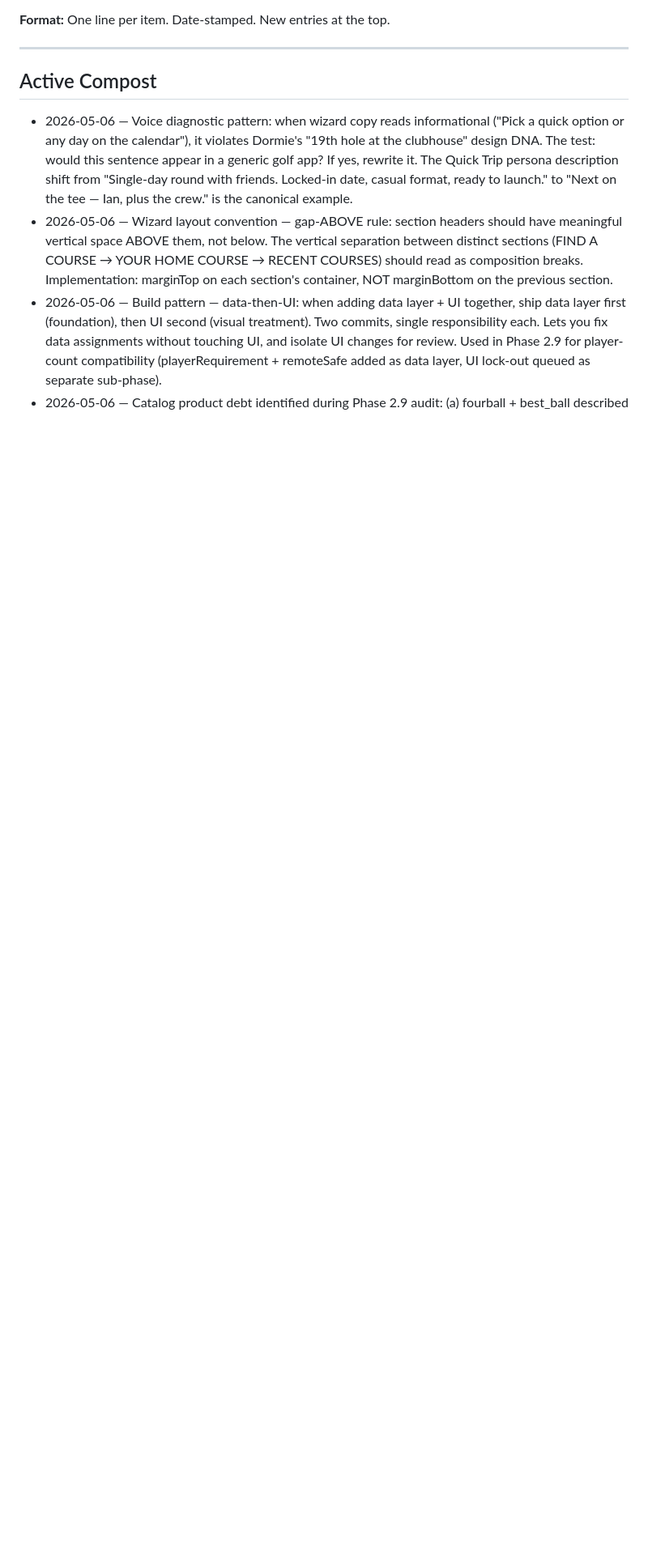
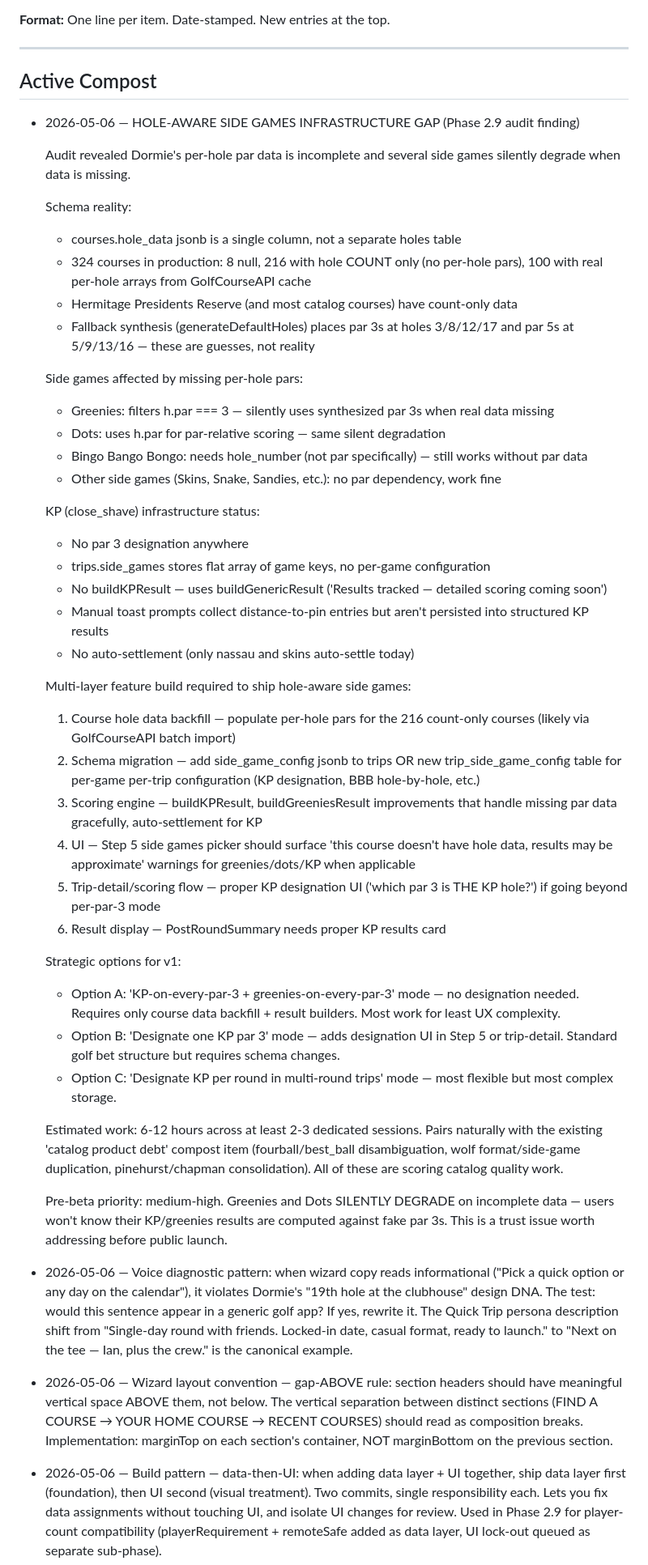
Before and after one commit to ianhowle/dormie, a Markdown page: docs/dormie-compost.md, the part around the change. Shown at 81% size. GitHub-like rendering; blank space fills up the shorter version.

Commit message:
[Compost] Hole-aware side games infrastructure gap — comprehensive scope for future feature initiative
Co-Authored-By: Claude Opus 4.7 (1M context) <noreply@anthropic.com>

```diff
--- a/docs/dormie-compost.md
+++ b/docs/dormie-compost.md
@@ -12,6 +12,46 @@
 ---
 
 ## Active Compost
+
+- 2026-05-06 — HOLE-AWARE SIDE GAMES INFRASTRUCTURE GAP (Phase 2.9 audit finding)
+
+  Audit revealed Dormie's per-hole par data is incomplete and several side games silently degrade when data is missing.
+
+  Schema reality:
+  - courses.hole_data jsonb is a single column, not a separate holes table
+  - 324 courses in production: 8 null, 216 with hole COUNT only (no per-hole pars), 100 with real per-hole arrays from GolfCourseAPI cache
+  - Hermitage Presidents Reserve (and most catalog courses) have count-only data
+  - Fallback synthesis (generateDefaultHoles) places par 3s at holes 3/8/12/17 and par 5s at 5/9/13/16 — these are guesses, not reality
+
+  Side games affected by missing per-hole pars:
+  - Greenies: filters h.par === 3 — silently uses synthesized par 3s when real data missing
+  - Dots: uses h.par for par-relative scoring — same silent degradation
+  - Bingo Bango Bongo: needs hole_number (not par specifically) — still works without par data
+  - Other side games (Skins, Snake, Sandies, etc.): no par dependency, work fine
+
+  KP (close_shave) infrastructure status:
+  - No par 3 designation anywhere
+  - trips.side_games stores flat array of game keys, no per-game configuration
+  - No buildKPResult — uses buildGenericResult ('Results tracked — detailed scoring coming soon')
+  - Manual toast prompts collect distance-to-pin entries but aren't persisted into structured KP results
+  - No auto-settlement (only nassau and skins auto-settle today)
+
+  Multi-layer feature build required to ship hole-aware side games:
+  1. Course hole data backfill — populate per-hole pars for the 216 count-only courses (likely via GolfCourseAPI batch import)
+  2. Schema migration — add side_game_config jsonb to trips OR new trip_side_game_config table for per-game per-trip configuration (KP designation, BBB hole-by-hole, etc.)
+  3. Scoring engine — buildKPResult, buildGreeniesResult improvements that handle missing par data gracefully, auto-settlement for KP
+  4. UI — Step 5 side games picker should surface 'this course doesn't have hole data, results may be approximate' warnings for greenies/dots/KP when applicable
+  5. Trip-detail/scoring flow — proper KP designation UI ('which par 3 is THE KP hole?') if going beyond per-par-3 mode
+  6. Result display — PostRoundSummary needs proper KP results card
+
+  Strategic options for v1:
+  - Option A: 'KP-on-every-par-3 + greenies-on-every-par-3' mode — no designation needed. Requires only course data backfill + result builders. Most work for least UX complexity.
+  - Option B: 'Designate one KP par 3' mode — adds designation UI in Step 5 or trip-detail. Standard golf bet structure but requires schema changes.
+  - Option C: 'Designate KP per round in multi-round trips' mode — most flexible but most complex storage.
+
+  Estimated work: 6-12 hours across at least 2-3 dedicated sessions. Pairs naturally with the existing 'catalog product debt' compost item (fourball/best_ball disambiguation, wolf format/side-game duplication, pinehurst/chapman consolidation). All of these are scoring catalog quality work.
+
+  Pre-beta priority: medium-high. Greenies and Dots SILENTLY DEGRADE on incomplete data — users won't know their KP/greenies results are computed against fake par 3s. This is a trust issue worth addressing before public launch.
 
 - 2026-05-06 — Voice diagnostic pattern: when wizard copy reads informational ("Pick a quick option or any day on the calendar"), it violates Dormie's "19th hole at the clubhouse" design DNA. The test: would this sentence appear in a generic golf app? If yes, rewrite it. The Quick Trip persona description shift from "Single-day round with friends. Locked-in date, casual format, ready to launch." to "Next on the tee — Ian, plus the crew." is the canonical example.
 - 2026-05-06 — Wizard layout convention — gap-ABOVE rule: section headers should have meaningful vertical space ABOVE them, not below. The vertical separation between distinct sections (FIND A COURSE → YOUR HOME COURSE → RECENT COURSES) should read as composition breaks. Implementation: marginTop on each section's container, NOT marginBottom on the previous section.
```
